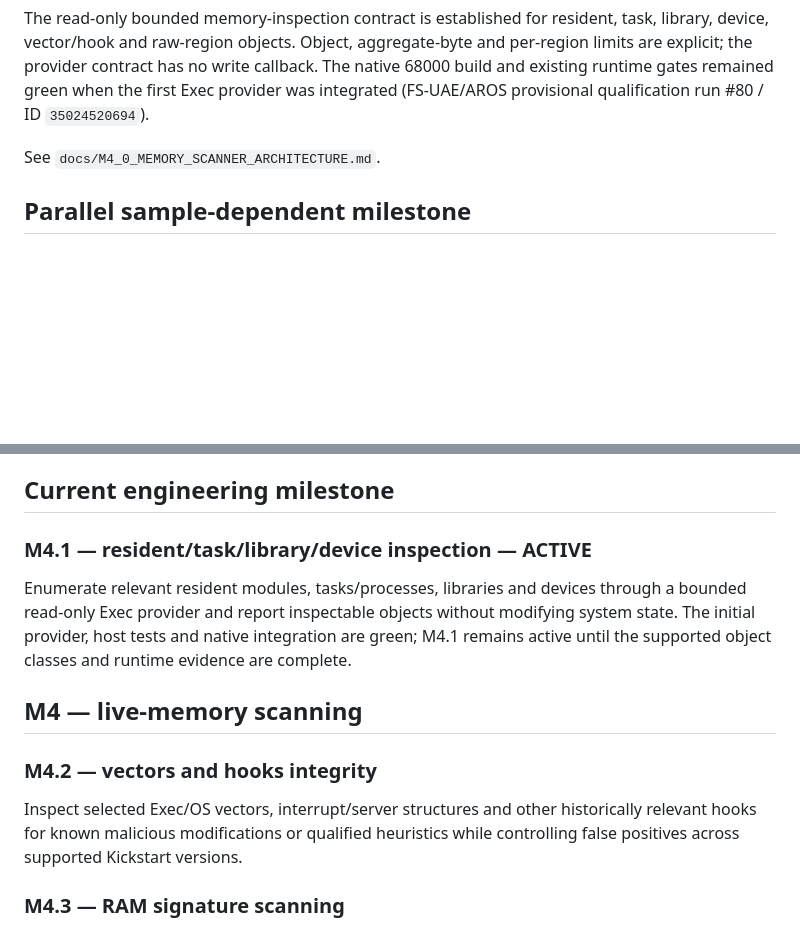
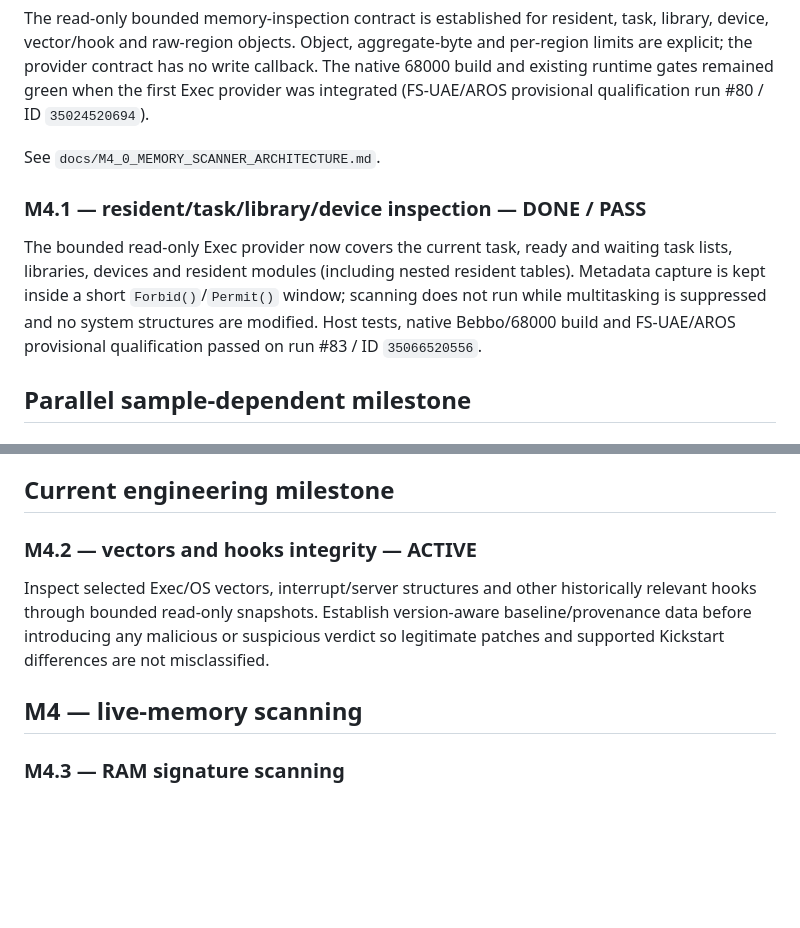
Before and after one commit to Ploos-AS/AmiGuard, a Markdown page: ROADMAP.md, 2 parts joined by grey strips. Rendered like a GitHub page; blank space fills up the shorter version.

Commit message:
roadmap: complete M4.1 and start M4.2

```diff
--- a/ROADMAP.md
+++ b/ROADMAP.md
@@ -48,6 +48,10 @@ The read-only bounded memory-inspection contract is established for resident, ta
 
 See `docs/M4_0_MEMORY_SCANNER_ARCHITECTURE.md`.
 
+### M4.1 — resident/task/library/device inspection — DONE / PASS
+
+The bounded read-only Exec provider now covers the current task, ready and waiting task lists, libraries, devices and resident modules (including nested resident tables). Metadata capture is kept inside a short `Forbid()`/`Permit()` window; scanning does not run while multitasking is suppressed and no system structures are modified. Host tests, native Bebbo/68000 build and FS-UAE/AROS provisional qualification passed on run #83 / ID `35066520556`.
+
 ## Parallel sample-dependent milestone
 
 ### M2.5 — first production malware signature — WAITING FOR AUTHENTIC SAMPLE
@@ -56,15 +60,11 @@ Use an authentic, lawfully obtained research sample to exercise the complete pip
 
 ## Current engineering milestone
 
-### M4.1 — resident/task/library/device inspection — ACTIVE
+### M4.2 — vectors and hooks integrity — ACTIVE
 
-Enumerate relevant resident modules, tasks/processes, libraries and devices through a bounded read-only Exec provider and report inspectable objects without modifying system state. The initial provider, host tests and native integration are green; M4.1 remains active until the supported object classes and runtime evidence are complete.
+Inspect selected Exec/OS vectors, interrupt/server structures and other historically relevant hooks through bounded read-only snapshots. Establish version-aware baseline/provenance data before introducing any malicious or suspicious verdict so legitimate patches and supported Kickstart differences are not misclassified.
 
 ## M4 — live-memory scanning
-
-### M4.2 — vectors and hooks integrity
-
-Inspect selected Exec/OS vectors, interrupt/server structures and other historically relevant hooks for known malicious modifications or qualified heuristics while controlling false positives across supported Kickstart versions.
 
 ### M4.3 — RAM signature scanning
 
```
